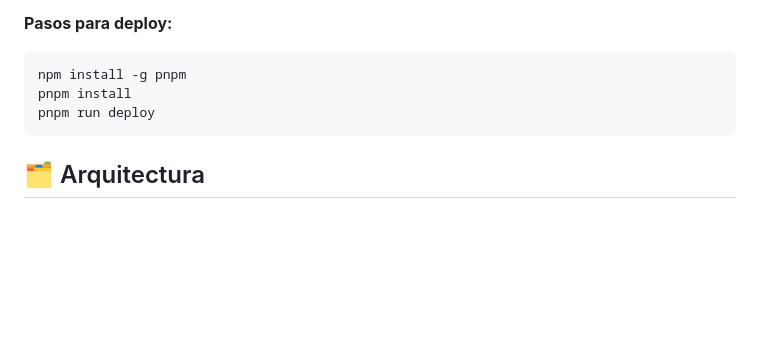
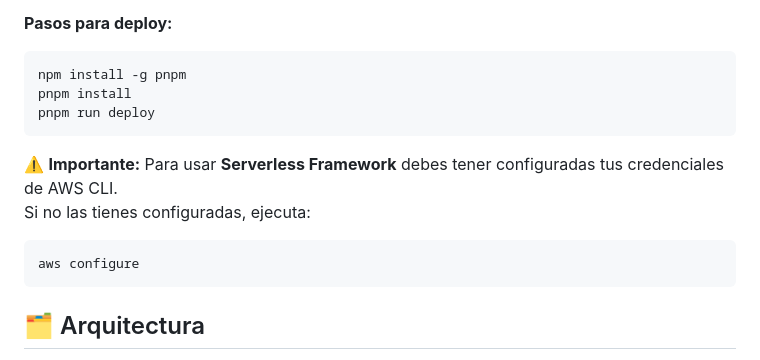
Before and after one commit to jcarranzav1/softteck_reto_tecnico, a Markdown page: README.md, the part around the change. Rendered like a GitHub page; blank space fills up the shorter version.

Commit message:
docs: update readme the part of deploy config

````diff
--- a/README.md
+++ b/README.md
@@ -103,6 +103,13 @@ pnpm install
 pnpm run deploy
 ```
 
+⚠️ **Importante:** Para usar **Serverless Framework** debes tener configuradas tus credenciales de AWS CLI.
+Si no las tienes configuradas, ejecuta:
+
+```bash
+aws configure
+```
+
 ## 🗂️ Arquitectura
 
 - **Hexagonal Architecture + Domain Driven Design (DDD)**
````
